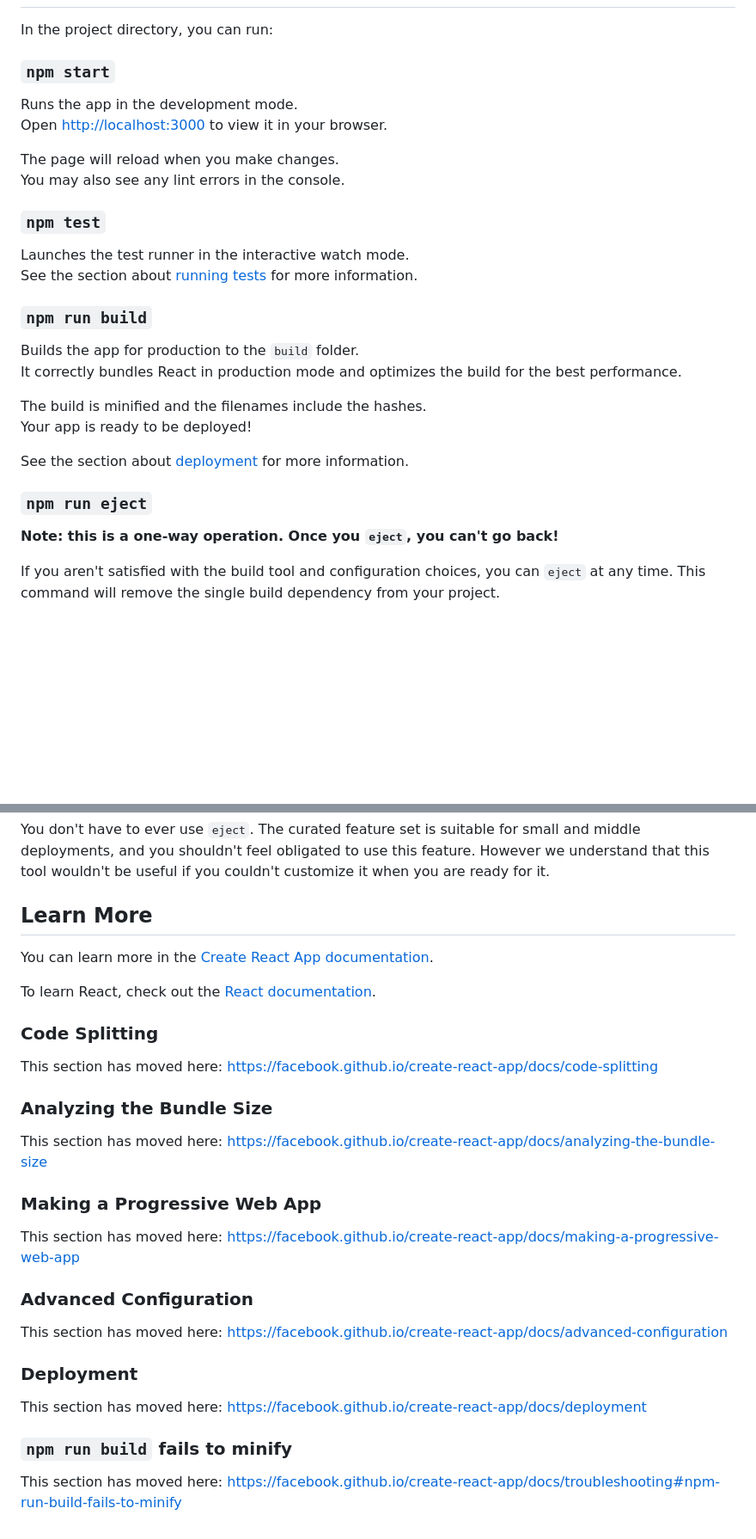
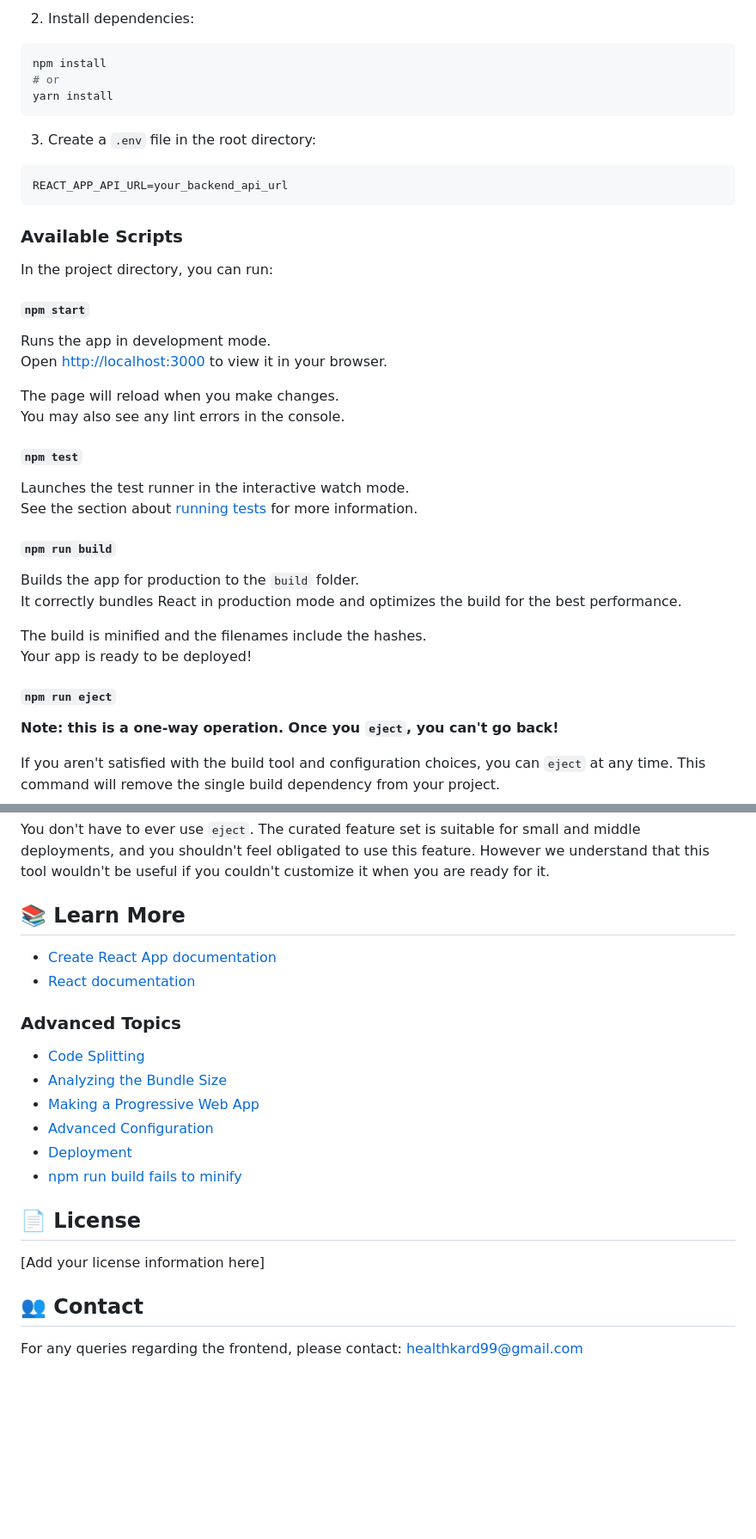
Before and after one commit to rohitkumarmanne-442/healthkard-frontend, a Markdown page: README.md, 2 parts joined by grey strips. Shown at 86% size. Drawn GitHub-style; blank space fills up the shorter version.

````diff
--- a/README.md
+++ b/README.md
@@ -6,20 +77,33 @@ This project was bootstrapped with [Create React App](https://github.com/faceboo
+2. Install dependencies:
+```bash
+npm install
+# or
+yarn install
+```
+
+3. Create a `.env` file in the root directory:
+```env
+REACT_APP_API_URL=your_backend_api_url
+```
+
+### Available Scripts
 
 In the project directory, you can run:
 
-### `npm start`
+#### `npm start`
 
-Runs the app in the development mode.\
+Runs the app in development mode.\
 Open [http://localhost:3000](http://localhost:3000) to view it in your browser.
 
 The page will reload when you make changes.\
 You may also see any lint errors in the console.
 
-### `npm test`
+#### `npm test`
 
 Launches the test runner in the interactive watch mode.\
 See the section about [running tests](https://facebook.github.io/create-react-app/docs/running-tests) for more information.
 
-### `npm run build`
+#### `npm run build`
 
 Builds the app for production to the `build` folder.\
 It correctly bundles React in production mode and optimizes the build for the best performance.
@@ -27,9 +111,7 @@ It correctly bundles React in production mode and optimizes the build for the be
 The build is minified and the filenames include the hashes.\
 Your app is ready to be deployed!
 
-See the section about [deployment](https://facebook.github.io/create-react-app/docs/deployment) for more information.
-
-### `npm run eject`
+#### `npm run eject`
 
 **Note: this is a one-way operation. Once you `eject`, you can't go back!**
 
@@ -39,32 +121,24 @@ Instead, it will copy all the configuration files and the transitive dependencie
 
 You don't have to ever use `eject`. The curated feature set is suitable for small and middle deployments, and you shouldn't feel obligated to use this feature. However we understand that this tool wouldn't be useful if you couldn't customize it when you are ready for it.
 
-## Learn More
+## 📚 Learn More
 
-You can learn more in the [Create React App documentation](https://facebook.github.io/create-react-app/docs/getting-started).
+- [Create React App documentation](https://facebook.github.io/create-react-app/docs/getting-started)
+- [React documentation](https://reactjs.org/)
 
-To learn React, check out the [React documentation](https://reactjs.org/).
+### Advanced Topics
+- [Code Splitting](https://facebook.github.io/create-react-app/docs/code-splitting)
+- [Analyzing the Bundle Size](https://facebook.github.io/create-react-app/docs/analyzing-the-bundle-size)
+- [Making a Progressive Web App](https://facebook.github.io/create-react-app/docs/making-a-progressive-web-app)
+- [Advanced Configuration](https://facebook.github.io/create-react-app/docs/advanced-configuration)
+- [Deployment](https://facebook.github.io/create-react-app/docs/deployment)
+- [npm run build fails to minify](https://facebook.github.io/create-react-app/docs/troubleshooting#npm-run-build-fails-to-minify)
 
-### Code Splitting
+## 📄 License
 
-This section has moved here: [https://facebook.github.io/create-react-app/docs/code-splitting](https://facebook.github.io/create-react-app/docs/code-splitting)
+[Add your license information here]
 
-### Analyzing the Bundle Size
+## 👥 Contact
 
-This section has moved here: [https://facebook.github.io/create-react-app/docs/analyzing-the-bundle-size](https://facebook.github.io/create-react-app/docs/analyzing-the-bundle-size)
-
-### Making a Progressive Web App
-
-This section has moved here: [https://facebook.github.io/create-react-app/docs/making-a-progressive-web-app](https://facebook.github.io/create-react-app/docs/making-a-progressive-web-app)
-
-### Advanced Configuration
-
-This section has moved here: [https://facebook.github.io/create-react-app/docs/advanced-configuration](https://facebook.github.io/create-react-app/docs/advanced-configuration)
-
-### Deployment
-
-This section has moved here: [https://facebook.github.io/create-react-app/docs/deployment](https://facebook.github.io/create-react-app/docs/deployment)
-
-### `npm run build` fails to minify
-
-This section has moved here: [https://facebook.github.io/create-react-app/docs/troubleshooting#npm-run-build-fails-to-minify](https://facebook.github.io/create-react-app/docs/troubleshooting#npm-run-build-fails-to-minify)
+For any queries regarding the frontend, please contact:
+healthkard99@gmail.com
````
Also changed, not shown: other parts of README.md (+73 -2 lines).
